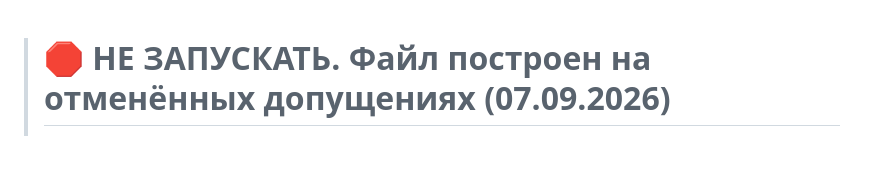
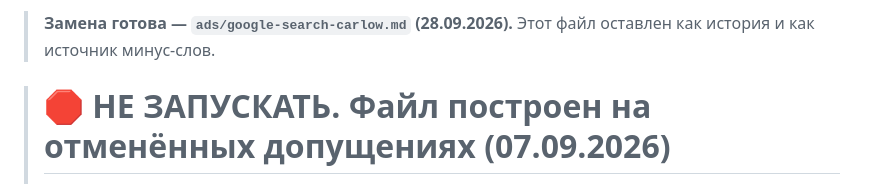
Before and after one commit to Begimot17/expertfixservices, a Markdown page: ads/google-search-plan.md, the part around the change. GitHub-like rendering; blank space fills up the shorter version.

```diff
--- a/ads/google-search-plan.md
+++ b/ads/google-search-plan.md
@@ -1,3 +1,5 @@
+> **Замена готова — `ads/google-search-carlow.md` (28.09.2026).** Этот файл оставлен как история и как источник минус-слов.
+
 > # 🛑 НЕ ЗАПУСКАТЬ. Файл построен на отменённых допущениях (07.09.2026)
 >
 > Ниже — рабочий план, но **каждая его посылка недействительна**. Копипаст из этого файла
```
Also changed, not shown: ads/google-search-carlow.md (added, +209 -0 lines).
